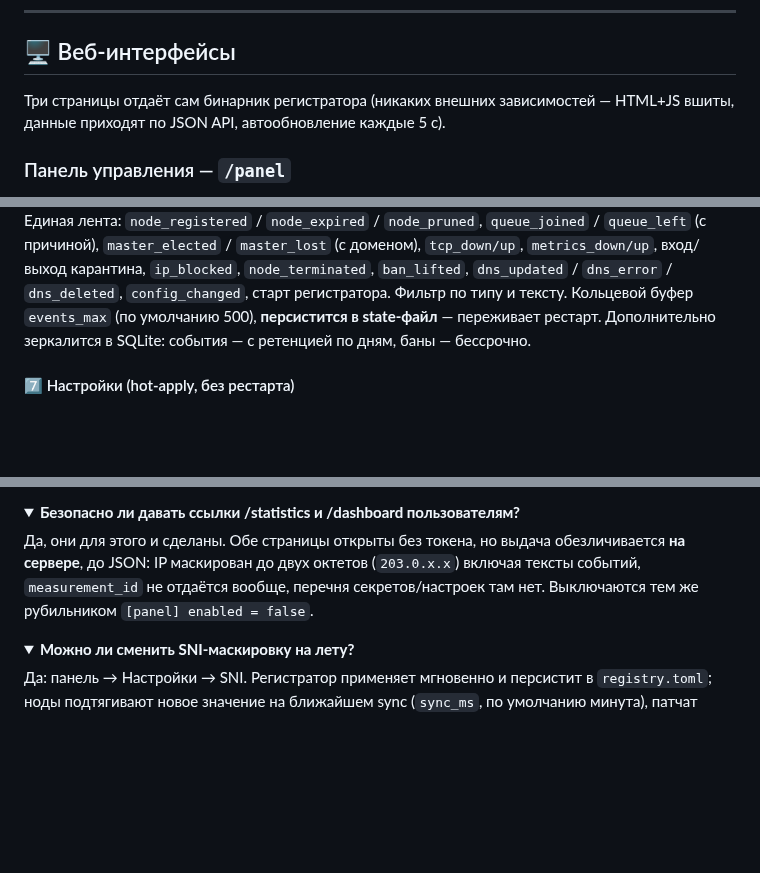
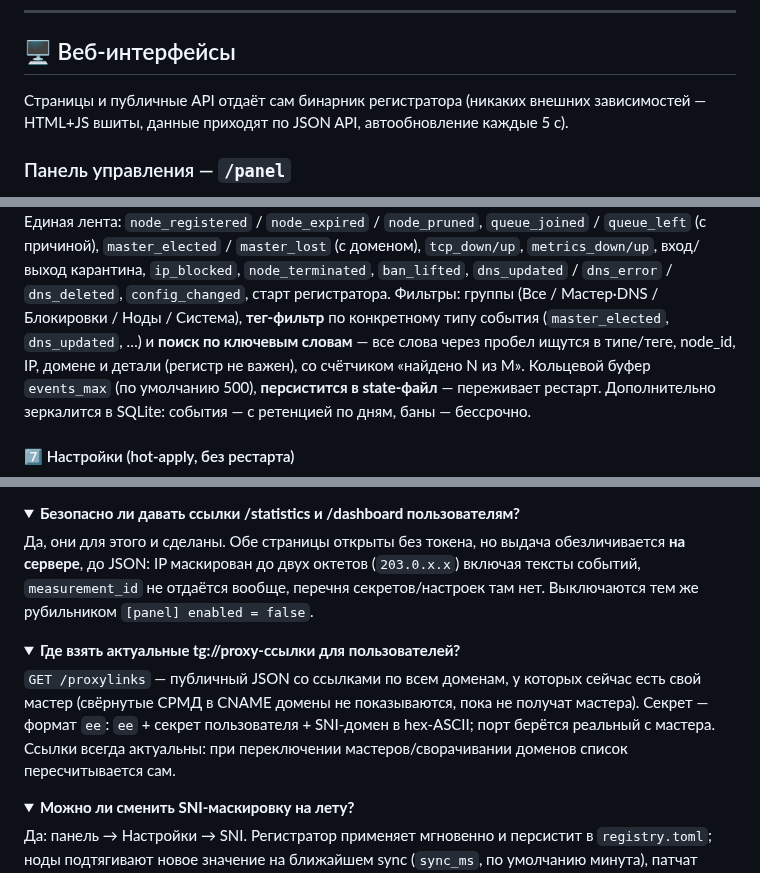
Before and after one commit to ugDeDe/sharedd, a Markdown page: README.md, 3 parts joined by grey strips. GitHub-like rendering; folded sections open; blank space fills up the shorter version.

```diff
--- a/README.md
+++ b/README.md
@@ -178,8 +178,9 @@ TXT/MX/NS и чужие сервисы зоны не трогаются вооб
 
 ## 🖥 Веб-интерфейсы
 
-Три страницы отдаёт сам бинарник регистратора (никаких внешних зависимостей —
-HTML+JS вшиты, данные приходят по JSON API, автообновление каждые 5 с).
+Страницы и публичные API отдаёт сам бинарник регистратора (никаких внешних
+зависимостей — HTML+JS вшиты, данные приходят по JSON API, автообновление
+каждые 5 с).
 
 ### Панель управления — `/panel`
 
@@ -277,7 +284,11 @@ HTML+JS вшиты, данные приходят по JSON API, автообн
 `queue_joined` / `queue_left` (с причиной), `master_elected` / `master_lost`
 (с доменом), `tcp_down/up`, `metrics_down/up`, вход/выход карантина,
 `ip_blocked`, `node_terminated`, `ban_lifted`, `dns_updated` / `dns_error` /
-`dns_deleted`, `config_changed`, старт регистратора. Фильтр по типу и тексту.
+`dns_deleted`, `config_changed`, старт регистратора. Фильтры: группы
+(Все / Мастер·DNS / Блокировки / Ноды / Система), **тег-фильтр** по
+конкретному типу события (`master_elected`, `dns_updated`, …) и **поиск по
+ключевым словам** — все слова через пробел ищутся в типе/теге, node_id, IP,
+домене и детали (регистр не важен), со счётчиком «найдено N из M».
 Кольцевой буфер `events_max` (по умолчанию 500), **персистится в state-файл** —
 переживает рестарт. Дополнительно зеркалится в SQLite: события — с ретенцией
 по дням, баны — бессрочно.
@@ -605,6 +642,18 @@ middle-end (пул райтеров), а не люди: число держит
 </details>
 
 <details>
+<summary><b>Где взять актуальные tg://proxy-ссылки для пользователей?</b></summary>
+
+`GET /proxylinks` — публичный JSON со ссылками по всем доменам, у которых
+сейчас есть свой мастер (свёрнутые СРМД в CNAME домены не показываются, пока
+не получат мастера). Секрет — формат `ee`: `ee` + секрет пользователя +
+SNI-домен в hex-ASCII; порт берётся реальный с мастера. Ссылки всегда
+актуальны: при переключении мастеров/сворачивании доменов список
+пересчитывается сам.
+
+</details>
+
+<details>
 <summary><b>Можно ли сменить SNI-маскировку на лету?</b></summary>
 
 Да: панель → Настройки → SNI. Регистратор применяет мгновенно и персистит
```
Also changed, not shown: other parts of README.md (+37 -5 lines), CHANGELOG.md (+33 -4 lines), docs/screenshots/README.md (+0 -8 lines), docs/screenshots/panel-srmd.png, 7 other files.
